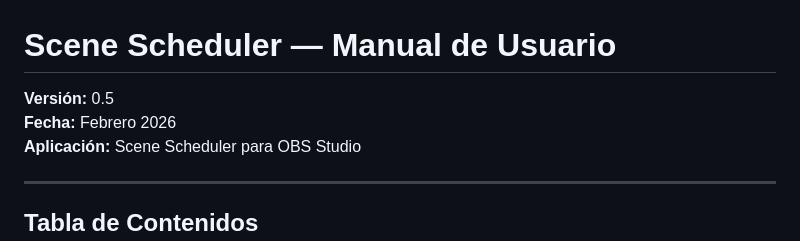
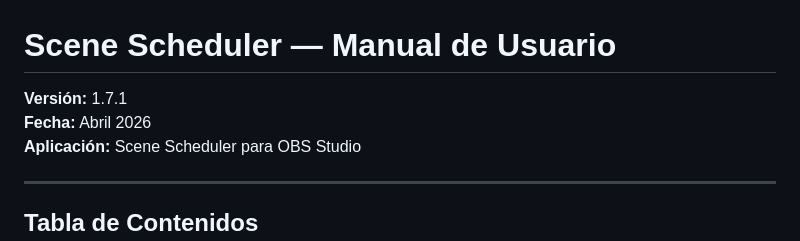
Before and after one commit to cmorillas/scenescheduler, a Markdown page: docs/Manual Español v1.7.1.md, the part around the change. GitHub-like rendering.

```diff
--- a/docs/Manual Español v0.5.md
+++ b/docs/Manual Español v1.7.1.md
@@ -1,7 +1,7 @@
 # Scene Scheduler — Manual de Usuario
 
-**Versión:** 0.5
-**Fecha:** Febrero 2026
+**Versión:** 1.7.1
+**Fecha:** Abril 2026
 **Aplicación:** Scene Scheduler para OBS Studio
 
 ---
```
Also changed, not shown: docs/Manual English v1.7.1.md (renamed from docs/Manual English v0.5.md, +2 -2 lines).
